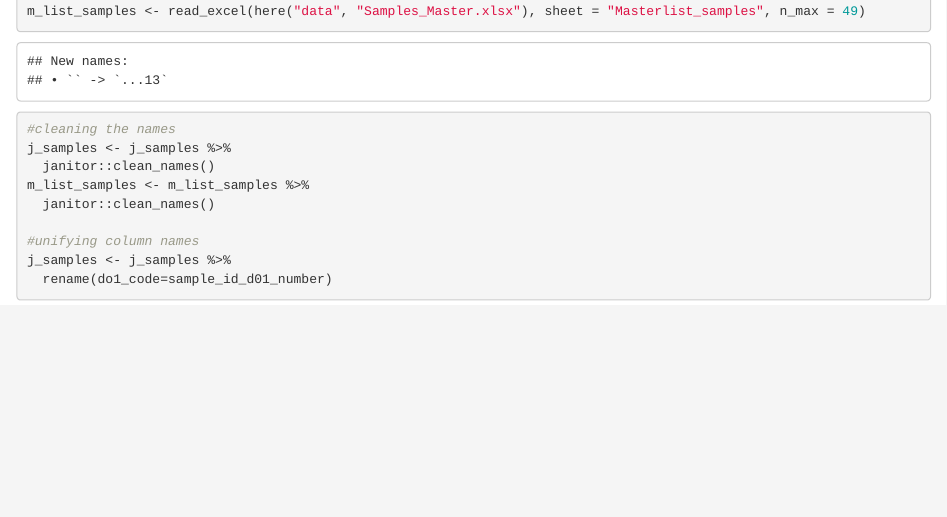
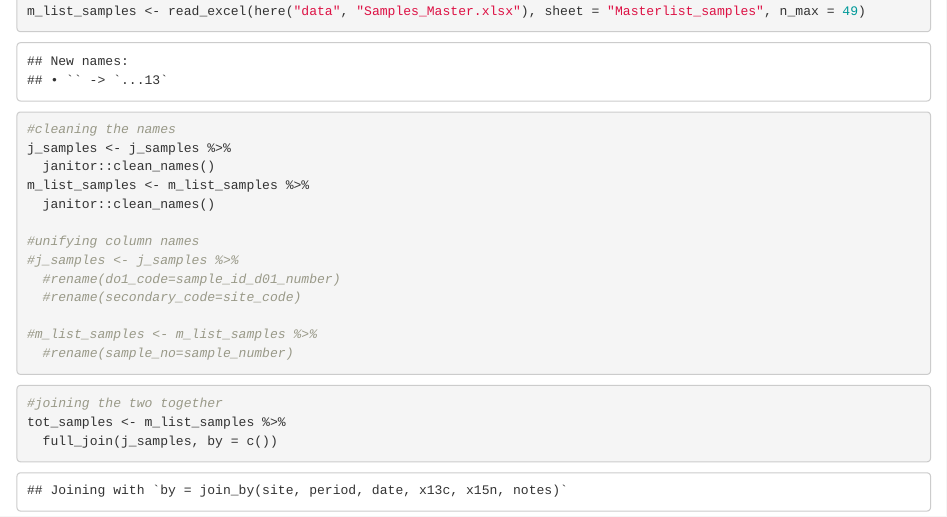
Before and after one commit to M0rningLightM0untain/Cat_Isotopes, an R Markdown document (Combining_Datasets.Rmd): the page in a window 1100 px wide, from 800 px down. Rendered offline with R 4.5, knitr and Pandoc, with nearby package versions; column names are cleaned by a stand-in for the janitor package.

Commit message:
Finished tidying names now trying to unite the speices columns on J_samples

````diff
--- a/Combining_Datasets.Rmd
+++ b/Combining_Datasets.Rmd
@@ -34,6 +34,18 @@ m_list_samples <- m_list_samples %>%
   janitor::clean_names()
 
 #unifying column names
-j_samples <- j_samples %>%
-  rename(do1_code=sample_id_d01_number)
+#j_samples <- j_samples %>%
+  #rename(do1_code=sample_id_d01_number)
+  #rename(secondary_code=site_code)
+
+#m_list_samples <- m_list_samples %>%
+  #rename(sample_no=sample_number)
 ```
+
+```{r combining}
+
+
+#joining the two together
+tot_samples <- m_list_samples %>%
+  full_join(j_samples, by = c())
+```
````
